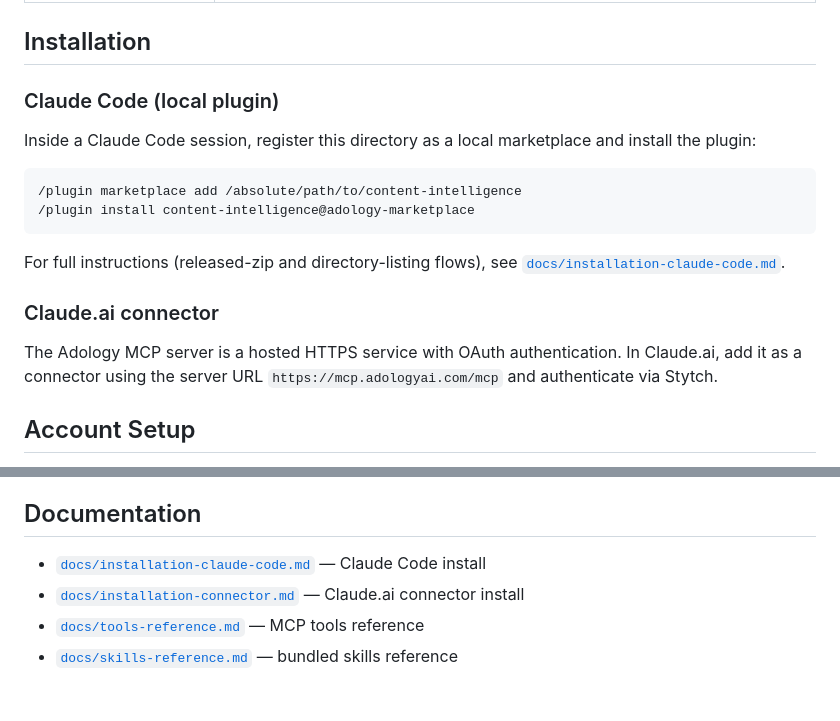
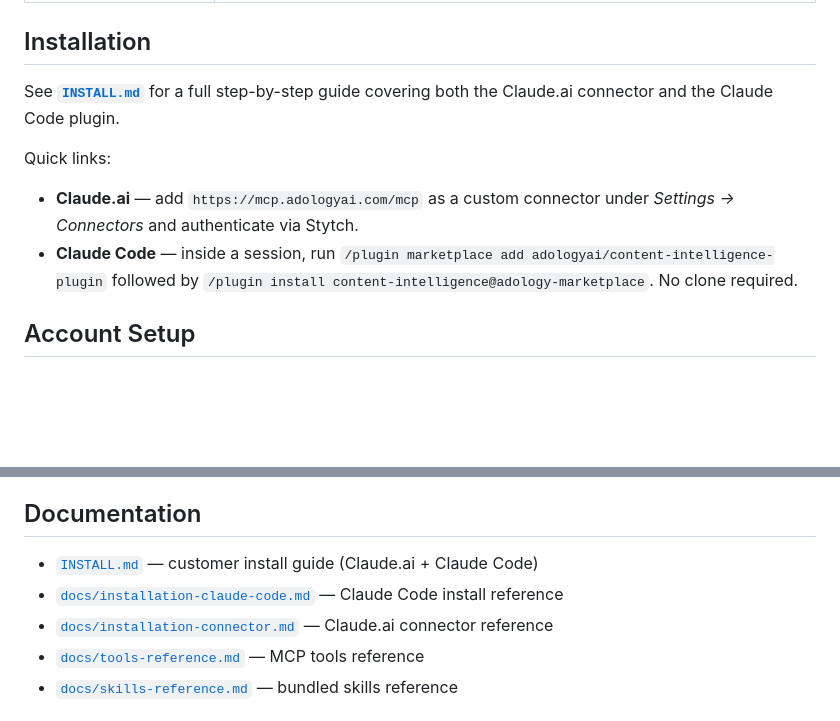
Before and after one commit to adologyai/content-intelligence-plugin, a Markdown page: README.md, 2 parts joined by grey strips. Drawn GitHub-style; blank space fills up the shorter version.

````diff
--- a/README.md
+++ b/README.md
@@ -44,22 +44,12 @@ The `content-intelligence` plugin connects your AI agent to your Adology workspa
 
 ## Installation
 
-### Claude Code (local plugin)
+See **[`INSTALL.md`](./INSTALL.md)** for a full step-by-step guide covering both the Claude.ai connector and the Claude Code plugin.
 
-Inside a Claude Code session, register this directory as a local
-marketplace and install the plugin:
+Quick links:
 
-```
-/plugin marketplace add /absolute/path/to/content-intelligence
-/plugin install content-intelligence@adology-marketplace
-```
-
-For full instructions (released-zip and directory-listing flows),
-see [`docs/installation-claude-code.md`](./docs/installation-claude-code.md).
-
-### Claude.ai connector
-
-The Adology MCP server is a hosted HTTPS service with OAuth authentication. In Claude.ai, add it as a connector using the server URL `https://mcp.adologyai.com/mcp` and authenticate via Stytch.
+- **Claude.ai** — add `https://mcp.adologyai.com/mcp` as a custom connector under _Settings → Connectors_ and authenticate via Stytch.
+- **Claude Code** — inside a session, run `/plugin marketplace add adologyai/content-intelligence-plugin` followed by `/plugin install content-intelligence@adology-marketplace`. No clone required.
 
 ## Account Setup
 
@@ -73,8 +63,9 @@ The plugin code is freely usable under Apache 2.0. Access to the Adology service
 
 ## Documentation
 
-- [`docs/installation-claude-code.md`](./docs/installation-claude-code.md) — Claude Code install
-- [`docs/installation-connector.md`](./docs/installation-connector.md) — Claude.ai connector install
+- [`INSTALL.md`](./INSTALL.md) — customer install guide (Claude.ai + Claude Code)
+- [`docs/installation-claude-code.md`](./docs/installation-claude-code.md) — Claude Code install reference
+- [`docs/installation-connector.md`](./docs/installation-connector.md) — Claude.ai connector reference
 - [`docs/tools-reference.md`](./docs/tools-reference.md) — MCP tools reference
 - [`docs/skills-reference.md`](./docs/skills-reference.md) — bundled skills reference
 
````
Also changed, not shown: INSTALL.md (added, +206 -0 lines).
